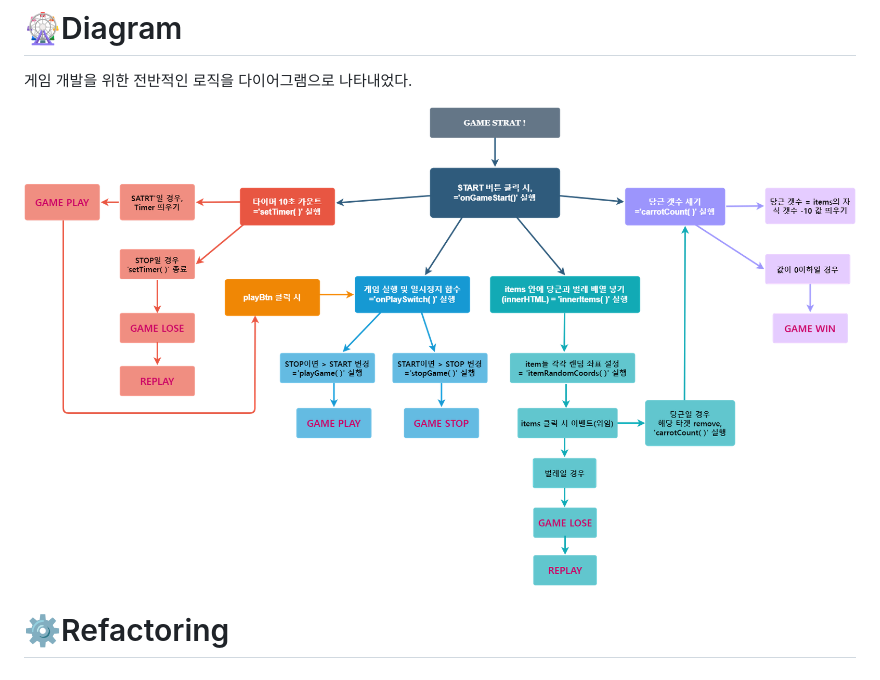
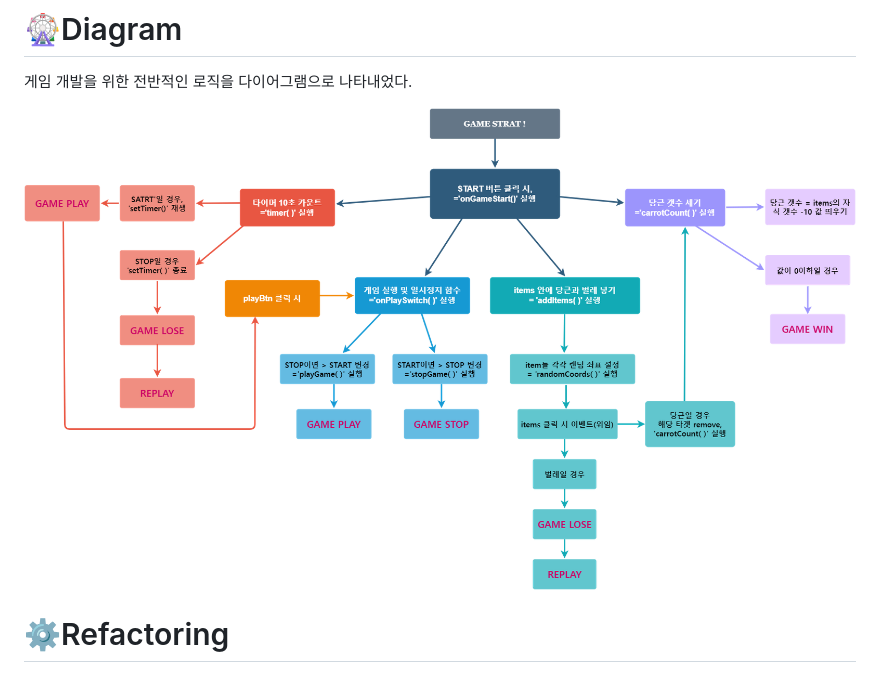
Before and after one commit to junvely/carrot-game, a Markdown page: README.md, the part around the change. GitHub-like rendering; pictures changed too: img/carrot.drawio.png (deleted), img/diagram.png (added).

Commit message:
Delete item array
- Delete carrots and bugs array
- Fixing the Timer
- Update README diagram

```diff
--- a/README.md
+++ b/README.md
@@ -13,7 +13,7 @@ Game play 화면
 
 게임 개발을 위한 전반적인 로직을 다이어그램으로 나타내었다.
 
-<img src="img/carrot.drawio.png" alt="game_start">
+<img src="img/diagram.png" alt="game_start">
 
 # ⚙️Refactoring
 
```
Also changed, not shown: 3 other files.
